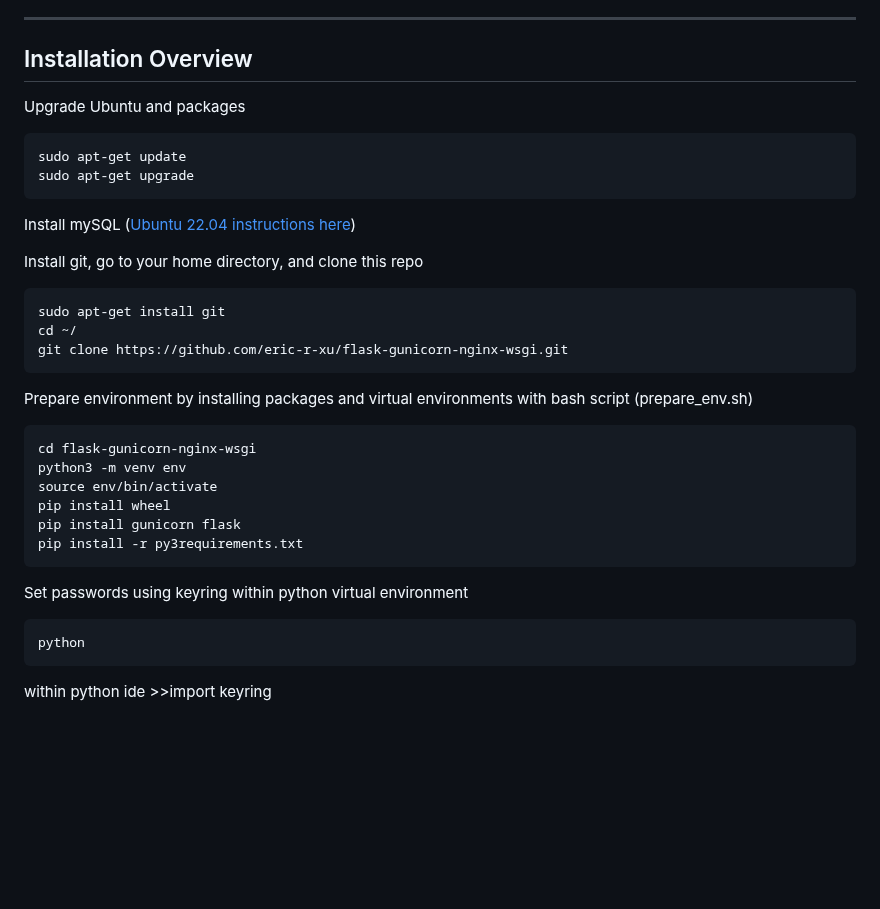
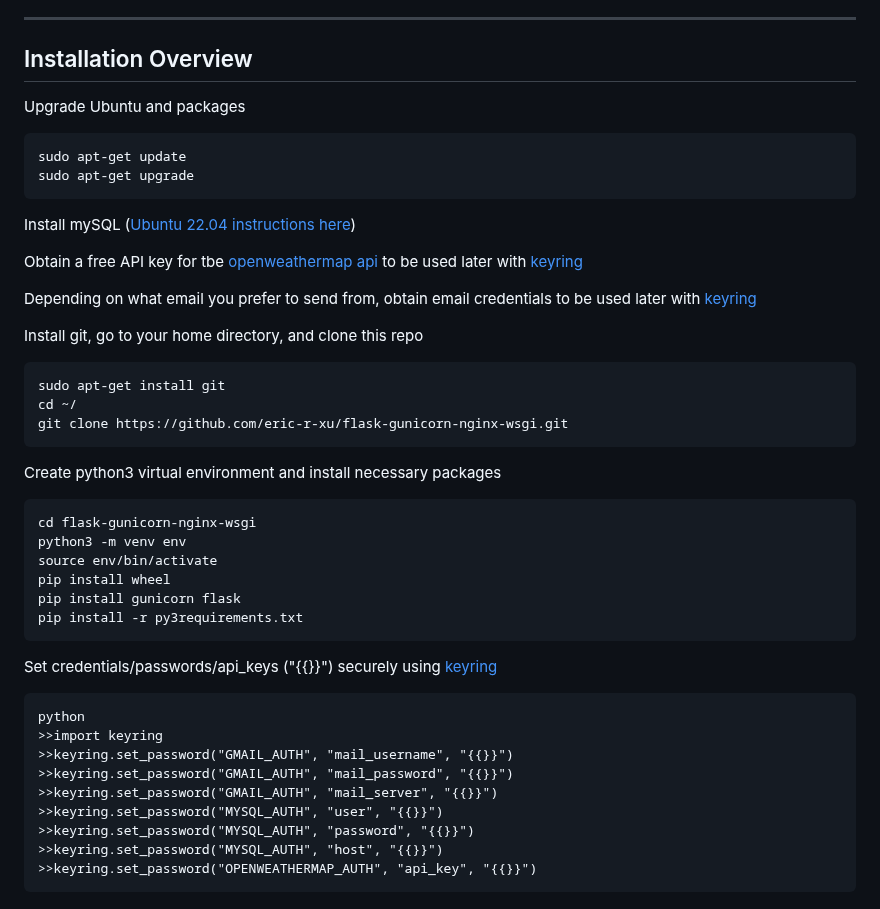
Before and after one commit to eric-r-xu/flask-gunicorn-nginx-wsgi, a Markdown page: README.md, the part around the change. Rendered like a GitHub page; blank space fills up the shorter version.

```diff
--- a/README.md
+++ b/README.md
@@ -39,8 +39,6 @@ ________________
 
 ## Installation Overview
 
-
-
 Upgrade Ubuntu and packages
 
     sudo apt-get update
@@ -48,13 +46,17 @@ Upgrade Ubuntu and packages
 
 Install mySQL ([Ubuntu 22.04 instructions here](https://www.digitalocean.com/community/tutorials/how-to-install-mysql-on-ubuntu-22-04))
 
+Obtain a free API key for tbe [openweathermap api](https://home.openweathermap.org/api_keys) to be used later with [keyring](https://pypi.org/project/keyring/)
+
+Depending on what email you prefer to send from, obtain email credentials to be used later with [keyring](https://pypi.org/project/keyring/)
+
 Install git, go to your home directory, and clone this repo
 
     sudo apt-get install git
     cd ~/
     git clone https://github.com/eric-r-xu/flask-gunicorn-nginx-wsgi.git
 
-Prepare environment by installing packages and virtual environments with bash script (prepare_env.sh)
+Create python3 virtual environment and install necessary packages
 
     cd flask-gunicorn-nginx-wsgi
     python3 -m venv env
@@ -63,9 +65,14 @@ Prepare environment by installing packages and virtual environments with bash sc
     pip install gunicorn flask
     pip install -r py3requirements.txt
 
-Set passwords using keyring within python virtual environment
+Set credentials/passwords/api_keys ("{{}}") securely using [keyring](https://pypi.org/project/keyring/)
 
     python
-
-within python ide
     >>import keyring
+    >>keyring.set_password("GMAIL_AUTH", "mail_username", "{{}}")
+    >>keyring.set_password("GMAIL_AUTH", "mail_password", "{{}}")
+    >>keyring.set_password("GMAIL_AUTH", "mail_server", "{{}}")
+    >>keyring.set_password("MYSQL_AUTH", "user", "{{}}")
+    >>keyring.set_password("MYSQL_AUTH", "password", "{{}}")
+    >>keyring.set_password("MYSQL_AUTH", "host", "{{}}")
+    >>keyring.set_password("OPENWEATHERMAP_AUTH", "api_key", "{{}}")
```
